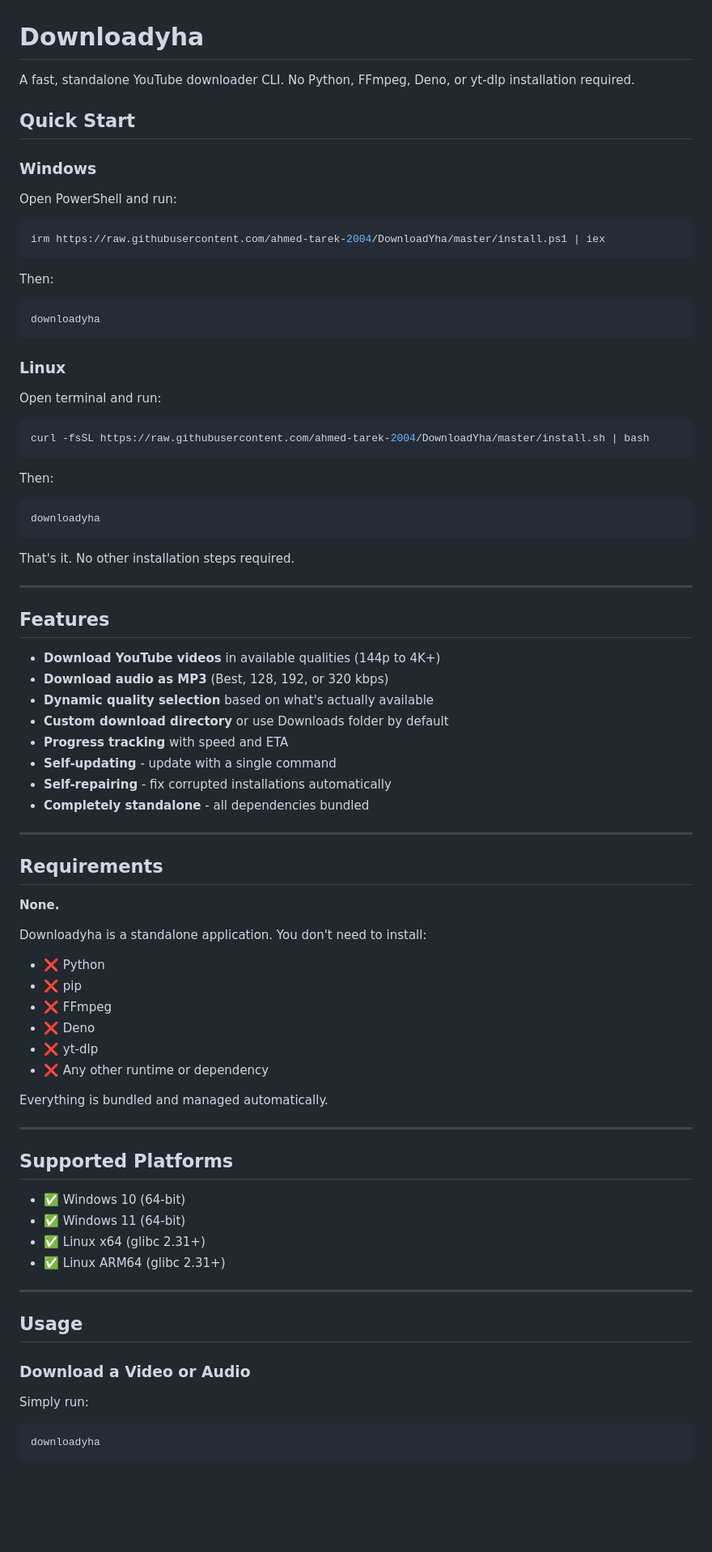
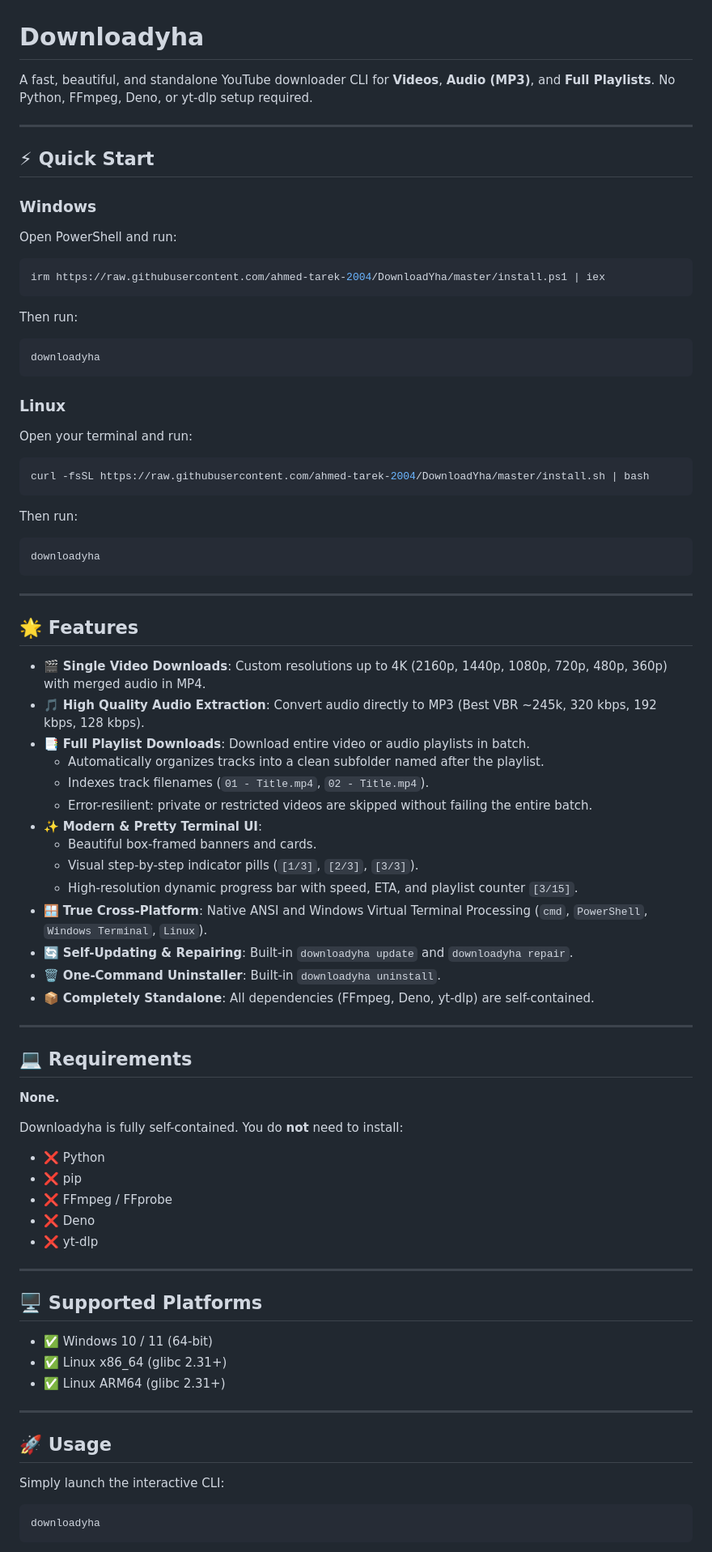
Before and after one commit to ahmed-tarek-2004/DownloadYha, a Markdown page: README.md, the part around one of its changes. Shown at 81% size. Rendered like a GitHub page; blank space fills up the shorter version.

````diff
--- a/README.md
+++ b/README.md
@@ -1,8 +1,10 @@
 # Downloadyha
 
-A fast, standalone YouTube downloader CLI. No Python, FFmpeg, Deno, or yt-dlp installation required.
+A fast, beautiful, and standalone YouTube downloader CLI for **Videos**, **Audio (MP3)**, and **Full Playlists**. No Python, FFmpeg, Deno, or yt-dlp setup required.
 
-## Quick Start
+---
+
+## ⚡ Quick Start
 
 ### Windows
 
@@ -12,7 +14,7 @@ Open PowerShell and run:
 irm https://raw.githubusercontent.com/ahmed-tarek-2004/DownloadYha/master/install.ps1 | iex
 ```
 
-Then:
+Then run:
 
 ```powershell
 downloadyha
@@ -20,66 +22,63 @@ downloadyha
 
 ### Linux
 
-Open terminal and run:
+Open your terminal and run:
 
 ```bash
 curl -fsSL https://raw.githubusercontent.com/ahmed-tarek-2004/DownloadYha/master/install.sh | bash
 ```
 
-Then:
+Then run:
 
 ```bash
 downloadyha
 ```
 
-That's it. No other installation steps required.
+---
+
+## 🌟 Features
+
+- 🎬 **Single Video Downloads**: Custom resolutions up to 4K (2160p, 1440p, 1080p, 720p, 480p, 360p) with merged audio in MP4.
+- 🎵 **High Quality Audio Extraction**: Convert audio directly to MP3 (Best VBR ~245k, 320 kbps, 192 kbps, 128 kbps).
+- 📑 **Full Playlist Downloads**: Download entire video or audio playlists in batch.
+  - Automatically organizes tracks into a clean subfolder named after the playlist.
+  - Indexes track filenames (`01 - Title.mp4`, `02 - Title.mp4`).
+  - Error-resilient: private or restricted videos are skipped without failing the entire batch.
+- ✨ **Modern & Pretty Terminal UI**:
+  - Beautiful box-framed banners and cards.
+  - Visual step-by-step indicator pills (`[1/3]`, `[2/3]`, `[3/3]`).
+  - High-resolution dynamic progress bar with speed, ETA, and playlist counter `[3/15]`.
+- 🪟 **True Cross-Platform**: Native ANSI and Windows Virtual Terminal Processing (`cmd`, `PowerShell`, `Windows Terminal`, `Linux`).
+- 🔄 **Self-Updating & Repairing**: Built-in `downloadyha update` and `downloadyha repair`.
+- 🗑️ **One-Command Uninstaller**: Built-in `downloadyha uninstall`.
+- 📦 **Completely Standalone**: All dependencies (FFmpeg, Deno, yt-dlp) are self-contained.
 
 ---
 
-## Features
+## 💻 Requirements
 
-- **Download YouTube videos** in available qualities (144p to 4K+)
-- **Download audio as MP3** (Best, 128, 192, or 320 kbps)
-- **Dynamic quality selection** based on what's actually available
-- **Custom download directory** or use Downloads folder by default
-- **Progress tracking** with speed and ETA
-- **Self-updating** - update with a single command
-- **Self-repairing** - fix corrupted installations automatically
-- **Completely standalone** - all dependencies bundled
+**None.**
+
+Downloadyha is fully self-contained. You do **not** need to install:
+- ❌ Python
+- ❌ pip
+- ❌ FFmpeg / FFprobe
+- ❌ Deno
+- ❌ yt-dlp
 
 ---
 
-## Requirements
+## 🖥️ Supported Platforms
 
-**None.**
-
-Downloadyha is a standalone application. You don't need to install:
-
-- ❌ Python
-- ❌ pip
-- ❌ FFmpeg
-- ❌ Deno
-- ❌ yt-dlp
-- ❌ Any other runtime or dependency
-
-Everything is bundled and managed automatically.
-
----
-
-## Supported Platforms
-
-- ✅ Windows 10 (64-bit)
-- ✅ Windows 11 (64-bit)
-- ✅ Linux x64 (glibc 2.31+)
+- ✅ Windows 10 / 11 (64-bit)
+- ✅ Linux x86_64 (glibc 2.31+)
 - ✅ Linux ARM64 (glibc 2.31+)
 
 ---
 
-## Usage
+## 🚀 Usage
 
-### Download a Video or Audio
-
-Simply run:
+Simply launch the interactive CLI:
 
 ```bash
 downloadyha
````
Also changed, not shown: other parts of README.md (+66 -319 lines).
